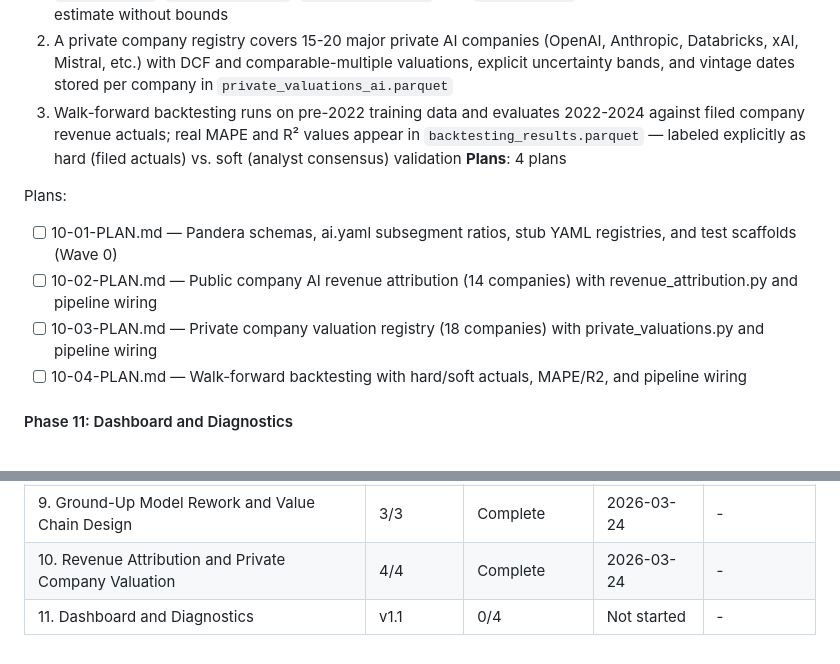
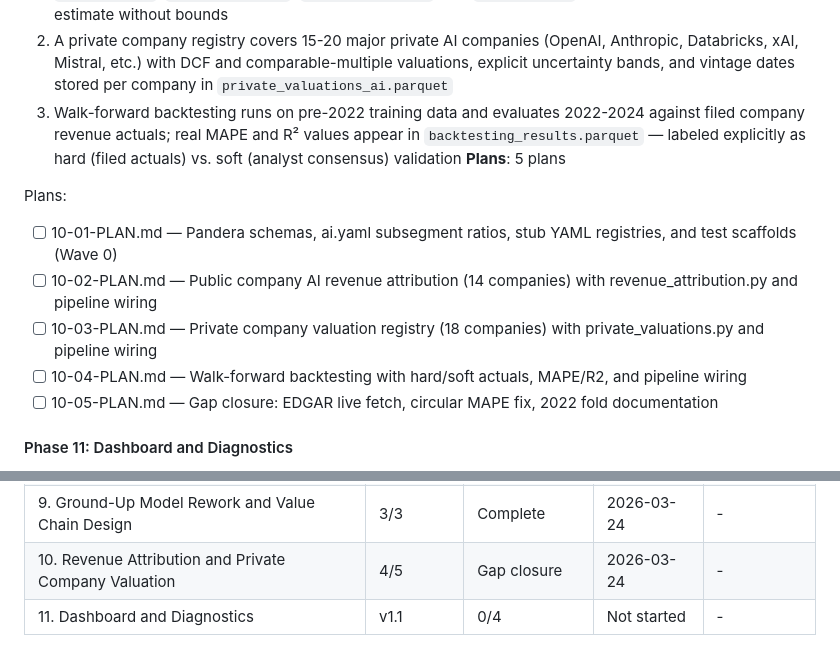
Before and after one commit to amicusDei/industry-value-estimator, a Markdown page: .planning/ROADMAP.md, 2 parts joined by grey strips. Drawn GitHub-style.

Commit message:
docs(10): create gap closure plan for EDGAR fetch, circular MAPE fix, and fold documentation
Addresses 3 verification gaps in MODL-06: (1) EDGAR data not fetched, (2) soft MAPE circular at 0.0, (3) 2022 fold absent.

Co-Authored-By: Claude Opus 4.6 (1M context) <noreply@anthropic.com>

```diff
--- a/.planning/ROADMAP.md
+++ b/.planning/ROADMAP.md
@@ -69,13 +69,14 @@ Plans:
   1. `revenue_attribution.py` produces AI revenue figures for 10-15 mixed-tech public companies (Microsoft, Alphabet, Amazon, Meta, Salesforce, IBM, etc.); every output row carries `attribution_method`, `ratio_source`, `uncertainty_low`, `uncertainty_high`, and `vintage_date` — no company has a point estimate without bounds
   2. A private company registry covers 15-20 major private AI companies (OpenAI, Anthropic, Databricks, xAI, Mistral, etc.) with DCF and comparable-multiple valuations, explicit uncertainty bands, and vintage dates stored per company in `private_valuations_ai.parquet`
   3. Walk-forward backtesting runs on pre-2022 training data and evaluates 2022-2024 against filed company revenue actuals; real MAPE and R² values appear in `backtesting_results.parquet` — labeled explicitly as hard (filed actuals) vs. soft (analyst consensus) validation
-**Plans**: 4 plans
+**Plans**: 5 plans
 
 Plans:
 - [ ] 10-01-PLAN.md — Pandera schemas, ai.yaml subsegment ratios, stub YAML registries, and test scaffolds (Wave 0)
 - [ ] 10-02-PLAN.md — Public company AI revenue attribution (14 companies) with revenue_attribution.py and pipeline wiring
 - [ ] 10-03-PLAN.md — Private company valuation registry (18 companies) with private_valuations.py and pipeline wiring
 - [ ] 10-04-PLAN.md — Walk-forward backtesting with hard/soft actuals, MAPE/R2, and pipeline wiring
+- [ ] 10-05-PLAN.md — Gap closure: EDGAR live fetch, circular MAPE fix, 2022 fold documentation
 
 #### Phase 11: Dashboard and Diagnostics
 
@@ -112,5 +113,5 @@ Phases execute in numeric order: 8 → 9 → 10 → 11
 | 7. Dashboard Attribution Polish | v1.0 | 0/0 | Complete | 2026-03-23 |
 | 8. Data Architecture and Ground Truth Assembly | 4/4 | Complete   | 2026-03-24 | - |
 | 9. Ground-Up Model Rework and Value Chain Design | 3/3 | Complete   | 2026-03-24 | - |
-| 10. Revenue Attribution and Private Company Valuation | 4/4 | Complete   | 2026-03-24 | - |
+| 10. Revenue Attribution and Private Company Valuation | 4/5 | Gap closure | 2026-03-24 | - |
 | 11. Dashboard and Diagnostics | v1.1 | 0/4 | Not started | - |
```
Also changed, not shown: 1 other file.
